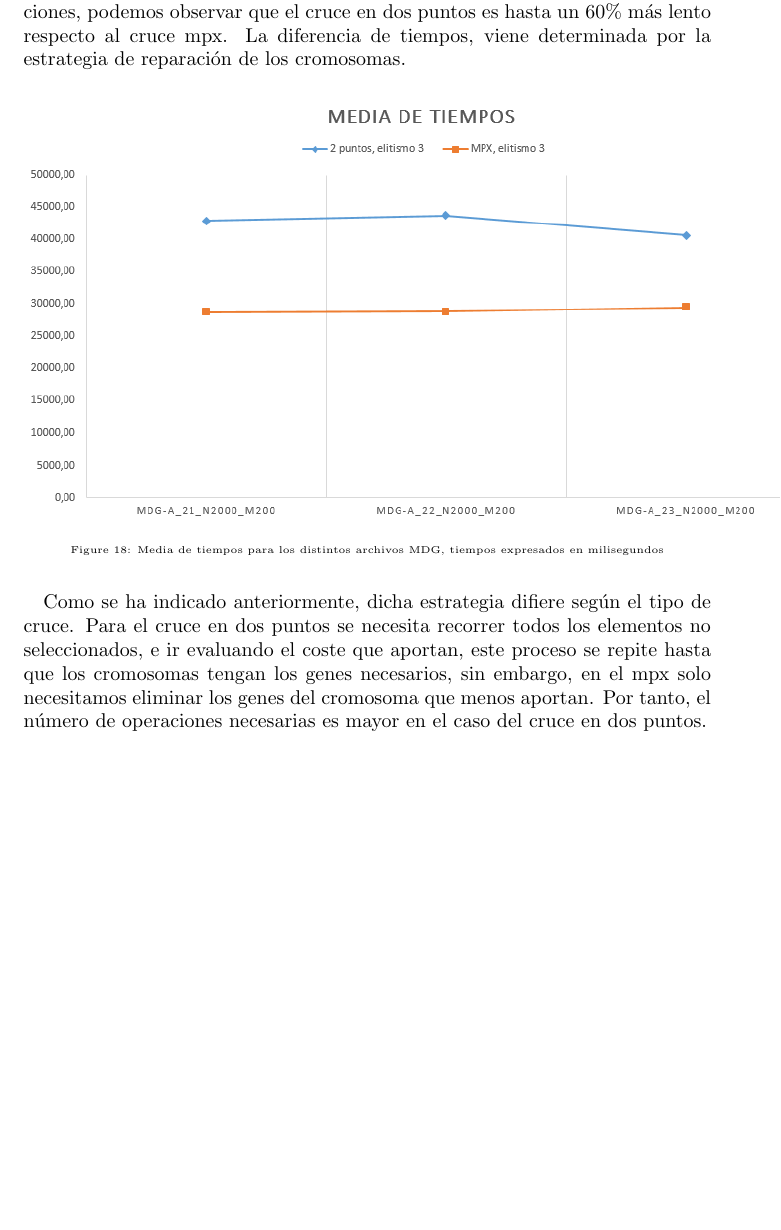
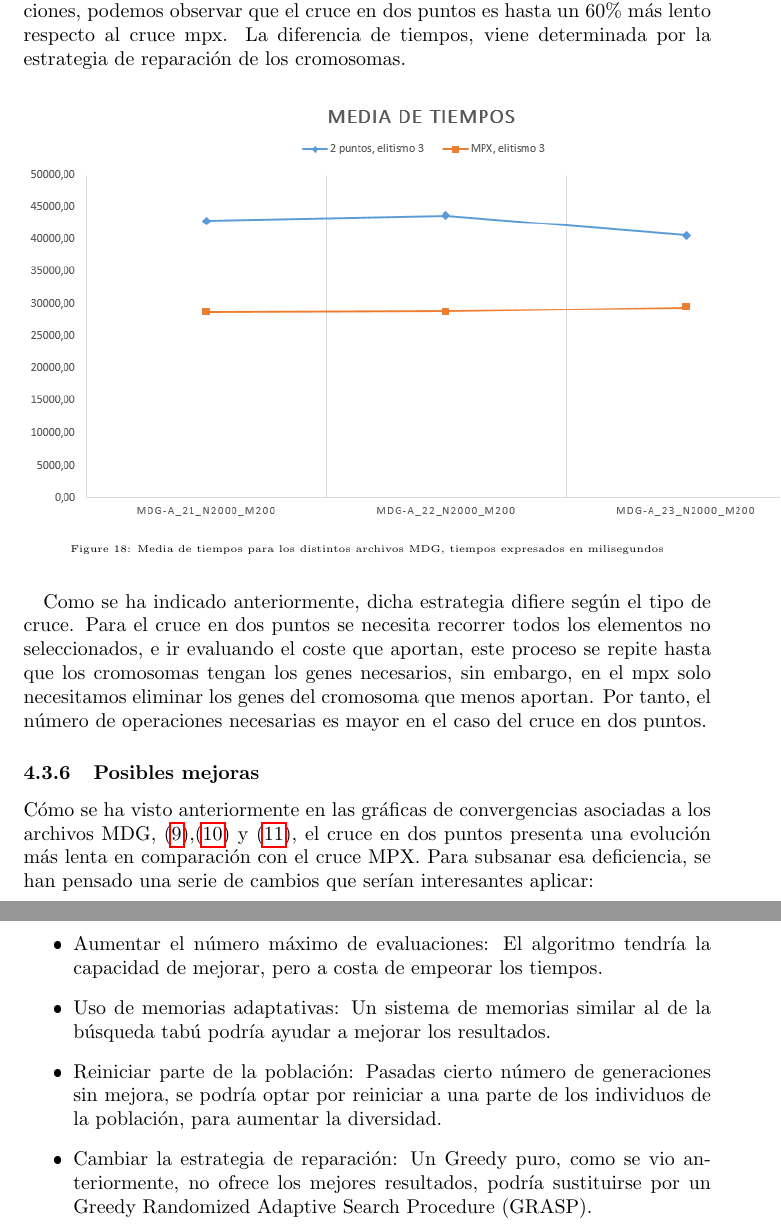
Before and after one commit to AndresRoOr/prac2meta2021, a LaTeX document (informe/Informe.tex, which reads informe/AnalisisResultados.tex): part of page 49 of 50 before the commit and two parts of pages 49 and 50 of 51 after it, the two joined at a grey line, cut so that both start at the same text, the shorter picture padded with empty space. The pictures show the PDF file informe/Informe.pdf that the author committed with the source.

Commit message:
Comparativas añadidas

```diff
--- a/informe/AnalisisResultados.tex
+++ b/informe/AnalisisResultados.tex
@@ -509,7 +509,7 @@
 
 	\subsubsection{Cruce en dos puntos con elitismo 2 vs elitismo 3}
 
-	\paragraph{}De la experimentación realizada, obtenemos los siguientes datos
+	\paragraph{}De la experimentación realizada, obtenemos las siguientes tablas, correspondientes al cruce en dos puntos:
 
 	\begin{table}[H]
 		\begin{center}
@@ -704,6 +704,17 @@
 	\paragraph{}Como se ha indicado anteriormente, dicha estrategia difiere según el tipo de cruce. Para el cruce en dos puntos se necesita recorrer todos los elementos no seleccionados, e ir evaluando el coste que aportan, este proceso se repite hasta que los cromosomas tengan los genes necesarios, sin embargo, en el mpx solo necesitamos eliminar los genes del cromosoma que menos aportan. Por tanto, el número de operaciones necesarias es mayor en el caso del cruce en dos puntos.
 
 
+	\subsubsection{Posibles mejoras}
+
+	Cómo se ha visto anteriormente en las gráficas de convergencias asociadas a los archivos MDG, (\ref{MDG-a_21_historico}),(\ref{MDG-a_22_historico}) y (\ref{MDG-a_23_historico}), el cruce en dos puntos presenta una evolución más lenta en comparación con el cruce MPX. Para subsanar esa deficiencia, se han pensado una serie de cambios que serían interesantes aplicar:
+
+	\begin{itemize}
+		\item Aumentar el número máximo de evaluaciones: El algoritmo tendría la capacidad de mejorar, pero a costa de empeorar los tiempos.
+		\item Uso de memorias adaptativas: Un sistema de memorias similar al de la búsqueda tabú podría ayudar a mejorar los resultados.
+		\item Reiniciar parte de la población: Pasadas cierto número de generaciones sin mejora, se podría optar por reiniciar a una parte de los individuos de la población, para aumentar la diversidad.
+		\item Cambiar la estrategia de reparación: Un Greedy puro, como se vio anteriormente, no ofrece los mejores resultados, podría sustituirse por un Greedy Randomized Adaptive Search Procedure (GRASP).
+
+	\end{itemize}
 
 
 
```
Also changed, not shown: informe/Pseudocodigo.tex (+6 -6 lines), informe/Informe.pdf, informe/AnalisisResultados.tex (2 more changed lines), 4 other files.
